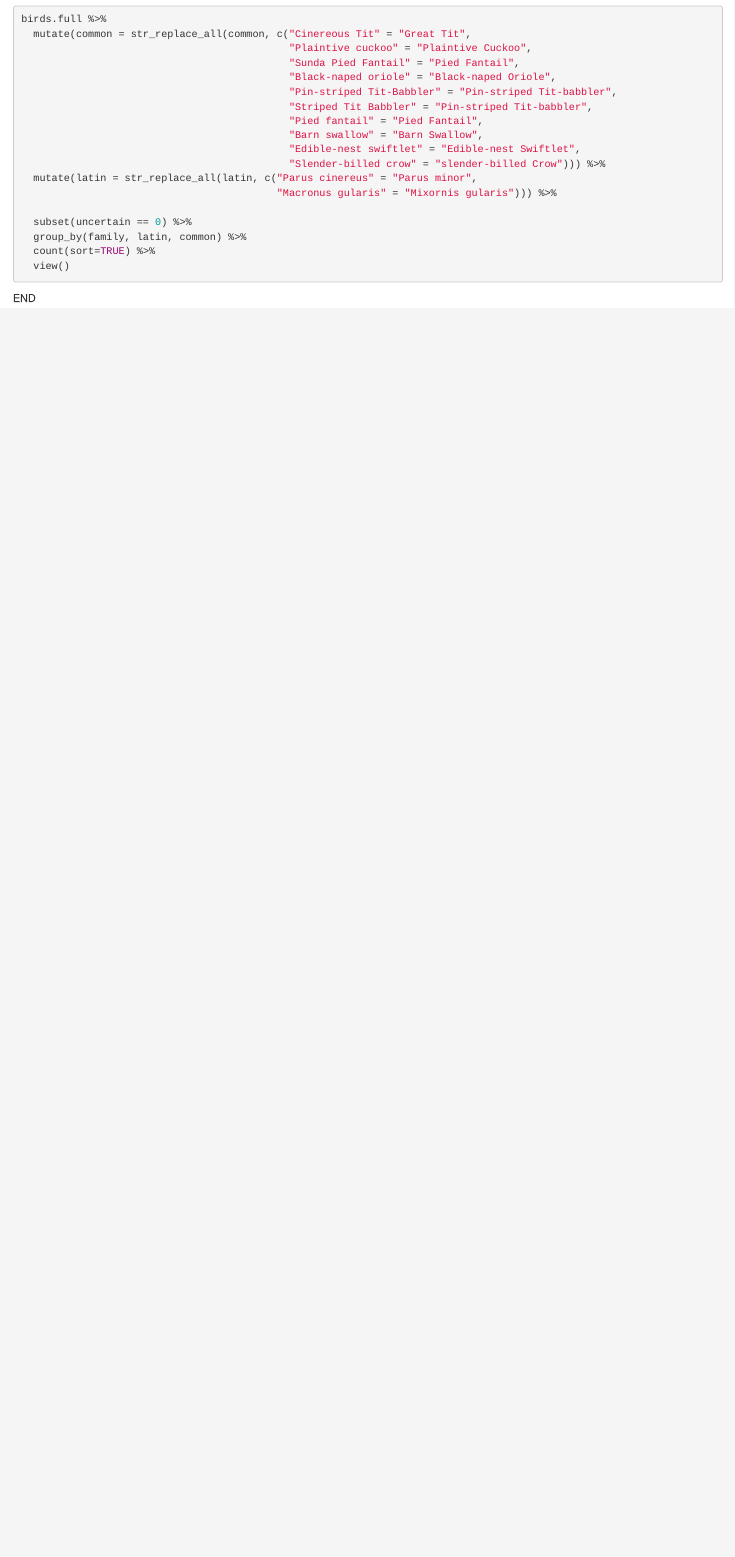
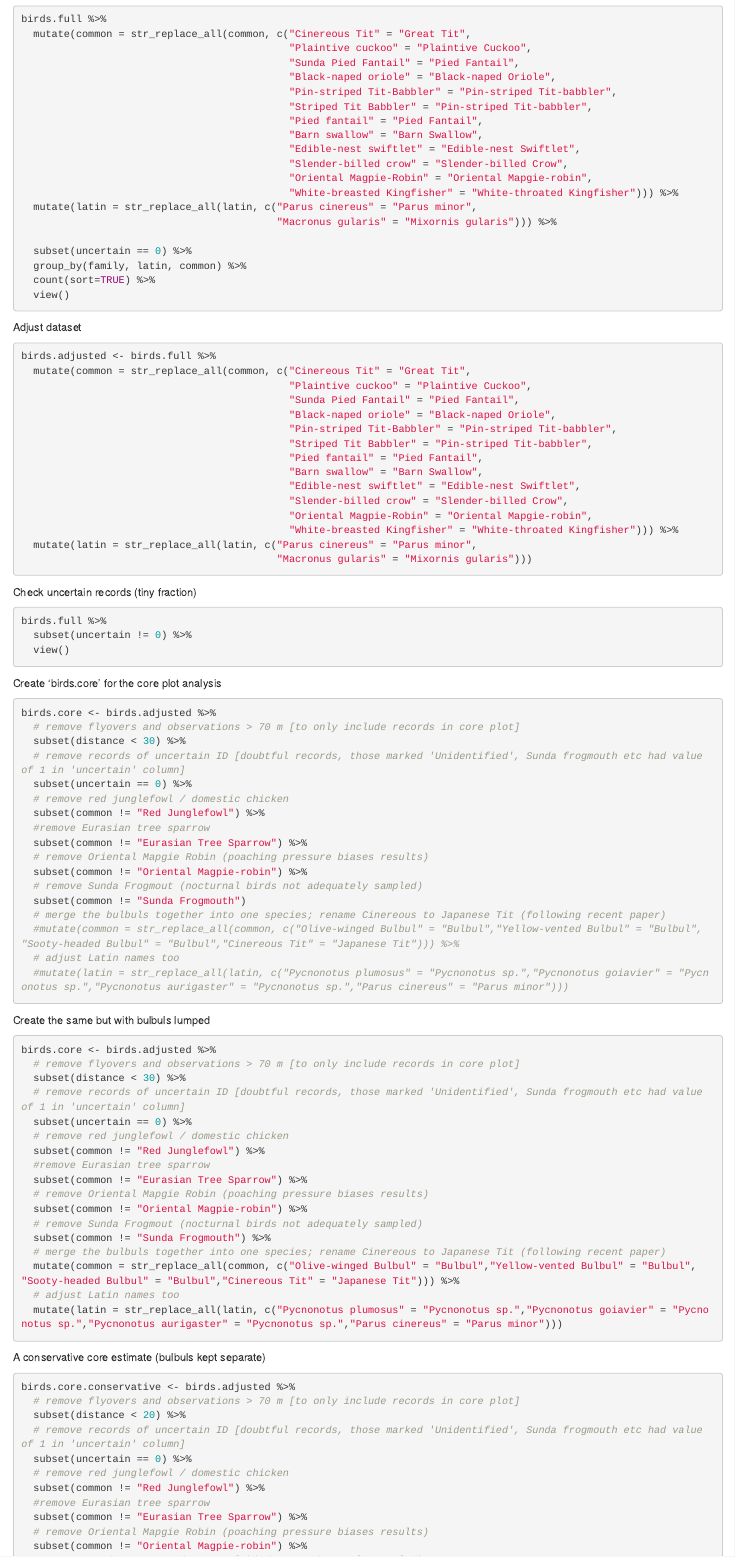
Before and after one commit to grahamprescott/befta.birds, an R Markdown document (BEFTA bird analysis.Rmd): the page in a window 1100 px wide, from 1200 px down. Rendered offline with R 4.5, knitr and Pandoc, with nearby package versions.

Commit message:
good progress on the work flow in the R markdown document. i.e. set up dataset for functional diversity analysis and for the sensitivity analysis

````diff
--- a/BEFTA bird analysis.Rmd
+++ b/BEFTA bird analysis.Rmd
@@ -38,7 +38,9 @@ birds.full %>%
                                             "Pied fantail" = "Pied Fantail",
                                             "Barn swallow" = "Barn Swallow",
                                             "Edible-nest swiftlet" = "Edible-nest Swiftlet",
-                                            "Slender-billed crow" = "slender-billed Crow"))) %>%
+                                            "Slender-billed crow" = "Slender-billed Crow",
+                                            "Oriental Magpie-Robin" = "Oriental Mapgie-robin",
+                                            "White-breasted Kingfisher" = "White-throated Kingfisher"))) %>%
   mutate(latin = str_replace_all(latin, c("Parus cinereus" = "Parus minor",
                                           "Macronus gularis" = "Mixornis gularis"))) %>%
 
@@ -48,6 +50,118 @@ birds.full %>%
   view()
 ```
 
+Adjust dataset
+
+```{r}
+birds.adjusted <- birds.full %>%
+  mutate(common = str_replace_all(common, c("Cinereous Tit" = "Great Tit",
+                                            "Plaintive cuckoo" = "Plaintive Cuckoo",
+                                            "Sunda Pied Fantail" = "Pied Fantail",
+                                            "Black-naped oriole" = "Black-naped Oriole",
+                                            "Pin-striped Tit-Babbler" = "Pin-striped Tit-babbler",
+                                            "Striped Tit Babbler" = "Pin-striped Tit-babbler",
+                                            "Pied fantail" = "Pied Fantail",
+                                            "Barn swallow" = "Barn Swallow",
+                                            "Edible-nest swiftlet" = "Edible-nest Swiftlet",
+                                            "Slender-billed crow" = "Slender-billed Crow",
+                                            "Oriental Magpie-Robin" = "Oriental Mapgie-robin",
+                                            "White-breasted Kingfisher" = "White-throated Kingfisher"))) %>%
+  mutate(latin = str_replace_all(latin, c("Parus cinereus" = "Parus minor",
+                                          "Macronus gularis" = "Mixornis gularis")))
+```
 
 
+
+Check uncertain records (tiny fraction)
+
+```{r}
+birds.full %>%
+  subset(uncertain != 0) %>%
+  view()
+```
+
+Create 'birds.core' for the core plot analysis
+
+```{r}
+birds.core <- birds.adjusted %>%
+  # remove flyovers and observations > 70 m [to only include records in core plot]
+  subset(distance < 30) %>%
+  # remove records of uncertain ID [doubtful records, those marked 'Unidentified', Sunda frogmouth etc had value of 1 in 'uncertain' column]
+  subset(uncertain == 0) %>%
+  # remove red junglefowl / domestic chicken
+  subset(common != "Red Junglefowl") %>%
+  #remove Eurasian tree sparrow
+  subset(common != "Eurasian Tree Sparrow") %>%
+  # remove Oriental Mapgie Robin (poaching pressure biases results)
+  subset(common != "Oriental Magpie-robin") %>%
+  # remove Sunda Frogmout (nocturnal birds not adequately sampled)
+  subset(common != "Sunda Frogmouth")
+  # merge the bulbuls together into one species; rename Cinereous to Japanese Tit (following recent paper)
+  #mutate(common = str_replace_all(common, c("Olive-winged Bulbul" = "Bulbul","Yellow-vented Bulbul" = "Bulbul", "Sooty-headed Bulbul" = "Bulbul","Cinereous Tit" = "Japanese Tit"))) %>%
+  # adjust Latin names too
+  #mutate(latin = str_replace_all(latin, c("Pycnonotus plumosus" = "Pycnonotus sp.","Pycnonotus goiavier" = "Pycnonotus sp.","Pycnonotus aurigaster" = "Pycnonotus sp.","Parus cinereus" = "Parus minor")))
+```
+
+
+Create the same but with bulbuls lumped
+
+```{r}
+birds.core <- birds.adjusted %>%
+  # remove flyovers and observations > 70 m [to only include records in core plot]
+  subset(distance < 30) %>%
+  # remove records of uncertain ID [doubtful records, those marked 'Unidentified', Sunda frogmouth etc had value of 1 in 'uncertain' column]
+  subset(uncertain == 0) %>%
+  # remove red junglefowl / domestic chicken
+  subset(common != "Red Junglefowl") %>%
+  #remove Eurasian tree sparrow
+  subset(common != "Eurasian Tree Sparrow") %>%
+  # remove Oriental Mapgie Robin (poaching pressure biases results)
+  subset(common != "Oriental Magpie-robin") %>%
+  # remove Sunda Frogmout (nocturnal birds not adequately sampled)
+  subset(common != "Sunda Frogmouth") %>%
+  # merge the bulbuls together into one species; rename Cinereous to Japanese Tit (following recent paper)
+  mutate(common = str_replace_all(common, c("Olive-winged Bulbul" = "Bulbul","Yellow-vented Bulbul" = "Bulbul", "Sooty-headed Bulbul" = "Bulbul","Cinereous Tit" = "Japanese Tit"))) %>%
+  # adjust Latin names too
+  mutate(latin = str_replace_all(latin, c("Pycnonotus plumosus" = "Pycnonotus sp.","Pycnonotus goiavier" = "Pycnonotus sp.","Pycnonotus aurigaster" = "Pycnonotus sp.","Parus cinereus" = "Parus minor")))
+
+```
+
+A conservative core estimate (bulbuls kept separate)
+
+```{r}
+birds.core.conservative <- birds.adjusted %>%
+  # remove flyovers and observations > 70 m [to only include records in core plot]
+  subset(distance < 20) %>%
+  # remove records of uncertain ID [doubtful records, those marked 'Unidentified', Sunda frogmouth etc had value of 1 in 'uncertain' column]
+  subset(uncertain == 0) %>%
+  # remove red junglefowl / domestic chicken
+  subset(common != "Red Junglefowl") %>%
+  #remove Eurasian tree sparrow
+  subset(common != "Eurasian Tree Sparrow") %>%
+  # remove Oriental Mapgie Robin (poaching pressure biases results)
+  subset(common != "Oriental Magpie-robin") %>%
+  # remove Sunda Frogmout (nocturnal birds not adequately sampled)
+  subset(common != "Sunda Frogmouth")
+
+```
+
+A anti-conservative sample, with all birds recorded in plot including the non-core area
+
+```{r}
+birds.all.plot <- birds.adjusted %>%
+  # remove flyovers and observations > 70 m [to only include records in core plot]
+  subset(distance < 75) %>%
+  # remove records of uncertain ID [doubtful records, those marked 'Unidentified', Sunda frogmouth etc had value of 1 in 'uncertain' column]
+  subset(uncertain == 0) %>%
+  # remove red junglefowl / domestic chicken
+  subset(common != "Red Junglefowl") %>%
+  #remove Eurasian tree sparrow
+  subset(common != "Eurasian Tree Sparrow") %>%
+  # remove Oriental Mapgie Robin (poaching pressure biases results)
+  subset(common != "Oriental Magpie-robin") %>%
+  # remove Sunda Frogmout (nocturnal birds not adequately sampled)
+  subset(common != "Sunda Frogmouth")
+
+```
+
 END
````
Also changed, not shown: data.exploration.R (+1 -1 lines), functional.traits.csv (+22 -24 lines), Functional traits all recorded species.xlsx.
